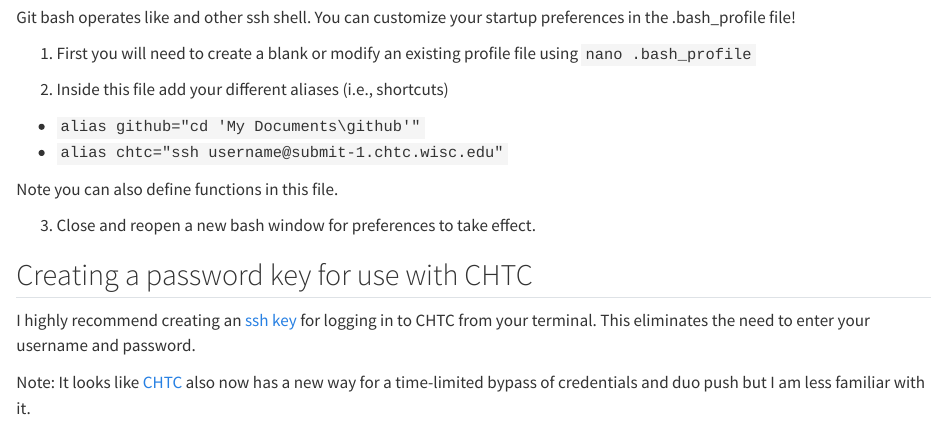
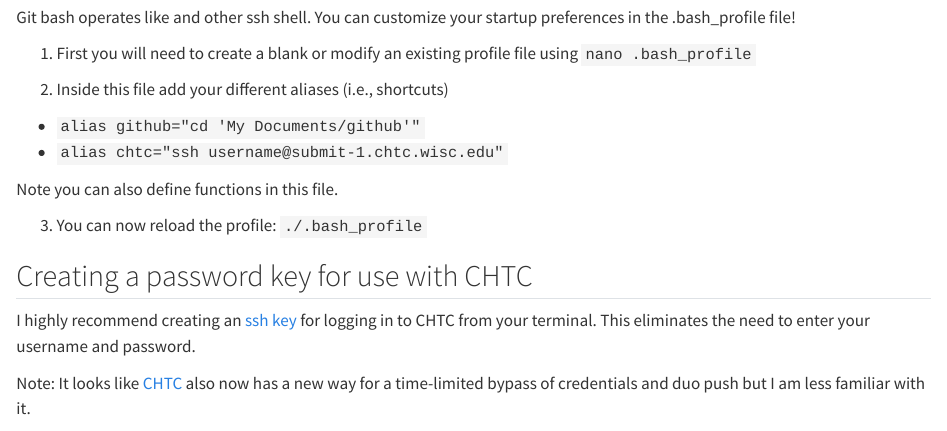
Before and after one commit to jjcurtin/docs_arc, a Quarto document (git.qmd): the page in a window 1100 px wide, from 1030 px down. Rendered offline with R 4.5, knitr and Pandoc in place of Quarto, with nearby package versions.

Commit message:
update git unit

```diff
--- a/git.qmd
+++ b/git.qmd
@@ -42,12 +42,12 @@ Git bash operates like and other ssh shell. You can customize your startup prefe
 1. First you will need to create a blank or modify an existing profile file using `nano .bash_profile`
 
 2. Inside this file add your different aliases (i.e., shortcuts)
-- `alias github="cd 'My Documents\github'"`
+- `alias github="cd 'My Documents/github'"`
 - `alias chtc="ssh username@submit-1.chtc.wisc.edu"`
 
 Note you can also define functions in this file.
 
-3. Close and reopen a new bash window for preferences to take effect.
+3. You can now reload the profile: `./.bash_profile`
 
 
 ## Creating a password key for use with CHTC
```
Also changed, not shown: docs/search.json, 3 other files.
